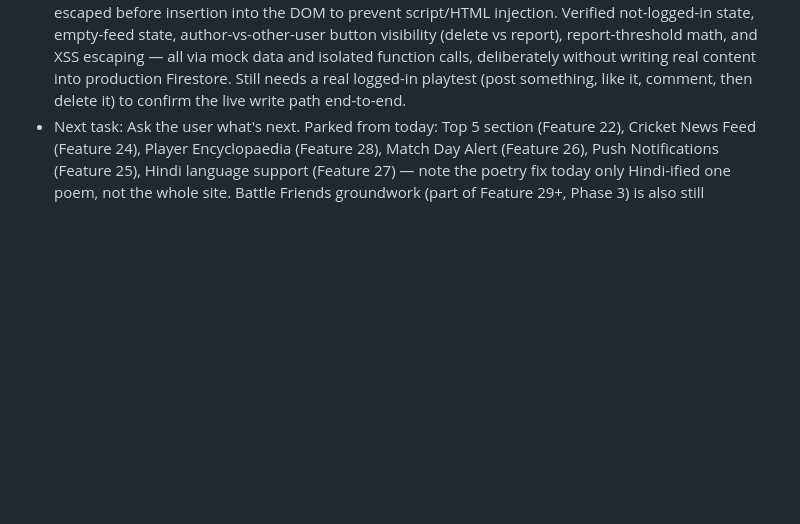
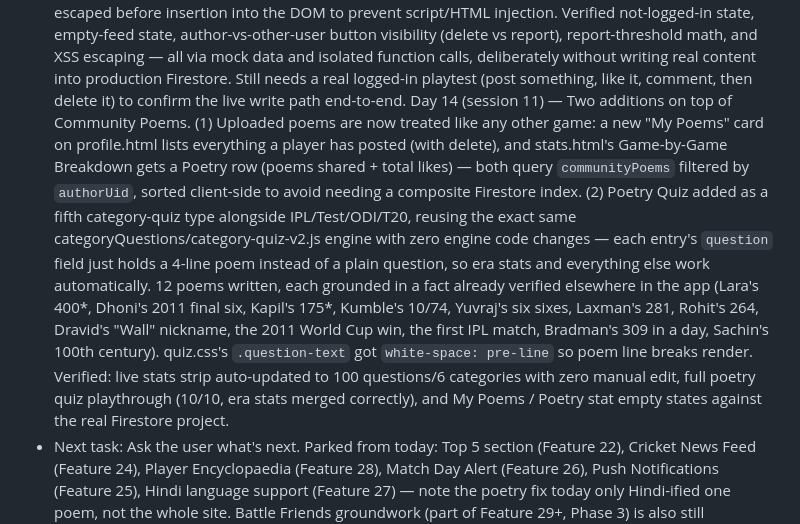
Before and after one commit to yojak4vyas-ops/CricTakkar, a Markdown page: CLAUDE.md, the part around the change. Drawn GitHub-style; blank space fills up the shorter version.

Commit message:
Update Current Build Status for Day 14 (Poetry Poems + Cricket Poetry Quiz)

```diff
--- a/CLAUDE.md
+++ b/CLAUDE.md
@@ -254,6 +254,7 @@ Every session must follow this structure:
   Day 14 (session 8) — Feature 21 (Cricket Poetry) built. User asked for more options beyond Top 5/News Feed/Encyclopaedia (all parked); picked Poetry over Match Day Alert, Push Notifications, and Hindi support. New poetry.html page + poems.js holds 6 original poems: The Wall (Dravid), Six to Glory (Dhoni's 2011 World Cup final six), Four Hundred Not Out (Lara's 400*), Every Kid's Sachin, Eden's Miracle (the 2001 follow-on Test), and a Hinglish anthem for the app itself ("Aao CricTakkar Karte Hain"). Every cricket fact referenced inside a poem is drawn only from moments already verified elsewhere in the app (questions.js/category-questions.js/onthisday.js) — no new unverified claims introduced. Home screen got a matching feature card. Live match-triggered Claude-API poems (mentioned in the master brief) need a paid API key, so this is a curated pre-written set instead — can add more poems the same way, or layer in live generation once there's revenue to fund it.
   Day 14 (session 9) — Two real bug fixes. (1) The home page stats strip showed hardcoded "200+ Quiz Questions" and "5 Categories" that had drifted out of sync with the actual question bank — now computed live in app.js from questionBank + categoryQuestions on every page load, so it always matches reality without a manual edit (currently 88 questions, 5 categories). (2) The "Aao CricTakkar Karte Hain" anthem poem was written in romanized Hinglish; user wanted it in actual Hindi (Devanagari) script — rewrote all three stanzas in Devanagari, keeping only the title and the brand name "CricTakkar" in Roman script to match the rest of the app's branding.
   Day 14 (session 10) — Community Poems added to poetry.html: logged-in users can now post their own cricket poems to a public feed (new Firestore collection `communityPoems`), like/unlike, comment (subcollection), share via WhatsApp (same wa.me pattern used elsewhere), and delete their own poem. MODERATION DECISION (asked user directly since there's no admin dashboard yet — that's Feature 47, Phase 4): auto-publish immediately, plus a lightweight community safety net — any poem reported by 3+ distinct users auto-hides from the public feed. All user-submitted text (title, body, author name, comments) is HTML-escaped before insertion into the DOM to prevent script/HTML injection. Verified not-logged-in state, empty-feed state, author-vs-other-user button visibility (delete vs report), report-threshold math, and XSS escaping — all via mock data and isolated function calls, deliberately without writing real content into production Firestore. Still needs a real logged-in playtest (post something, like it, comment, then delete it) to confirm the live write path end-to-end.
+  Day 14 (session 11) — Two additions on top of Community Poems. (1) Uploaded poems are now treated like any other game: a new "My Poems" card on profile.html lists everything a player has posted (with delete), and stats.html's Game-by-Game Breakdown gets a Poetry row (poems shared + total likes) — both query `communityPoems` filtered by `authorUid`, sorted client-side to avoid needing a composite Firestore index. (2) Poetry Quiz added as a fifth category-quiz type alongside IPL/Test/ODI/T20, reusing the exact same categoryQuestions/category-quiz-v2.js engine with zero engine code changes — each entry's `question` field just holds a 4-line poem instead of a plain question, so era stats and everything else work automatically. 12 poems written, each grounded in a fact already verified elsewhere in the app (Lara's 400*, Dhoni's 2011 final six, Kapil's 175*, Kumble's 10/74, Yuvraj's six sixes, Laxman's 281, Rohit's 264, Dravid's "Wall" nickname, the 2011 World Cup win, the first IPL match, Bradman's 309 in a day, Sachin's 100th century). quiz.css's `.question-text` got `white-space: pre-line` so poem line breaks render. Verified: live stats strip auto-updated to 100 questions/6 categories with zero manual edit, full poetry quiz playthrough (10/10, era stats merged correctly), and My Poems / Poetry stat empty states against the real Firestore project.
 - Next task: Ask the user what's next. Parked from today: Top 5 section (Feature 22), Cricket News Feed (Feature 24), Player Encyclopaedia (Feature 28), Match Day Alert (Feature 26), Push Notifications (Feature 25), Hindi language support (Feature 27) — note the poetry fix today only Hindi-ified one poem, not the whole site. Battle Friends groundwork (part of Feature 29+, Phase 3) is also still untouched. If community poems get real usage, revisit moderation — the 3-report auto-hide is a stopgap, not a permanent policy.
 
 ---
```
